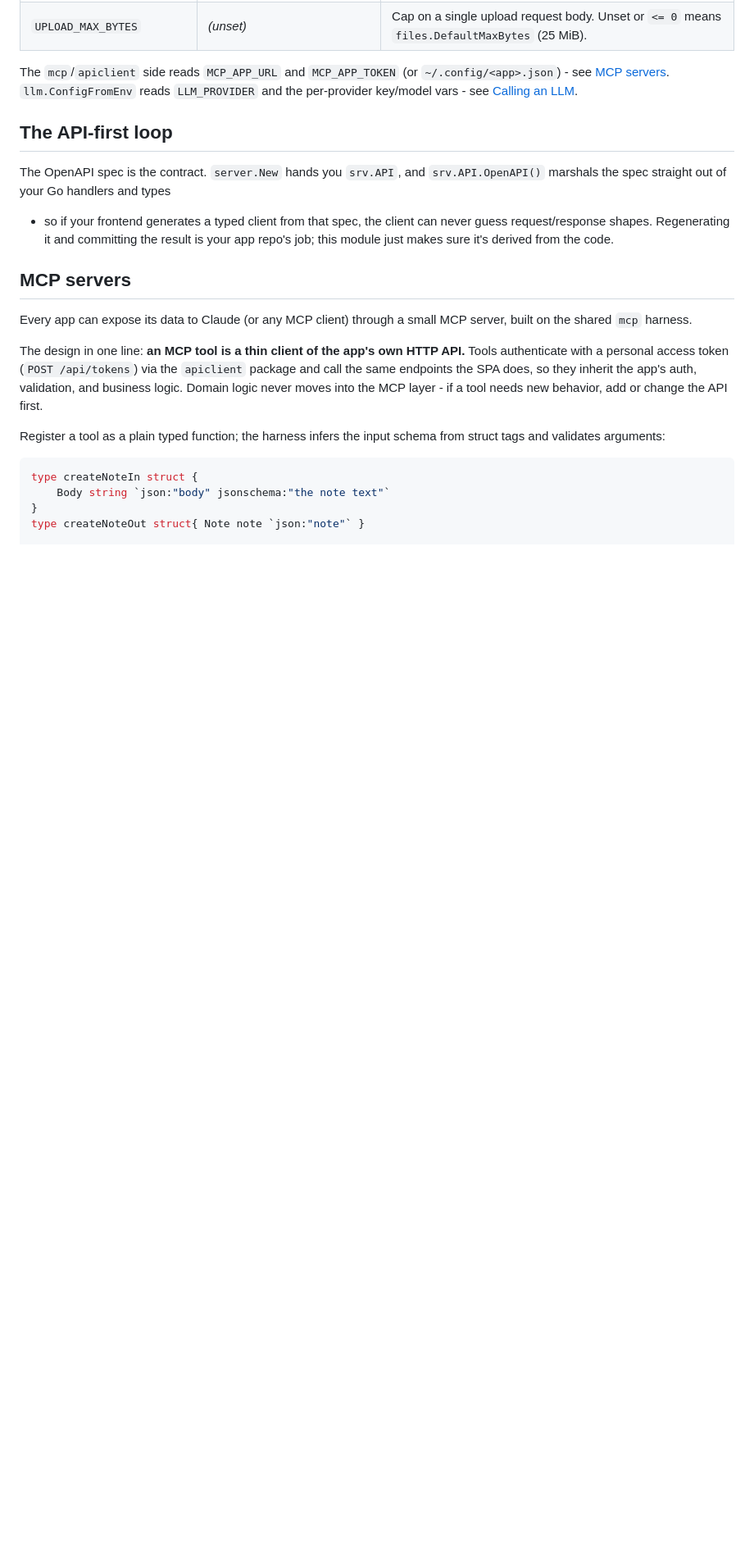
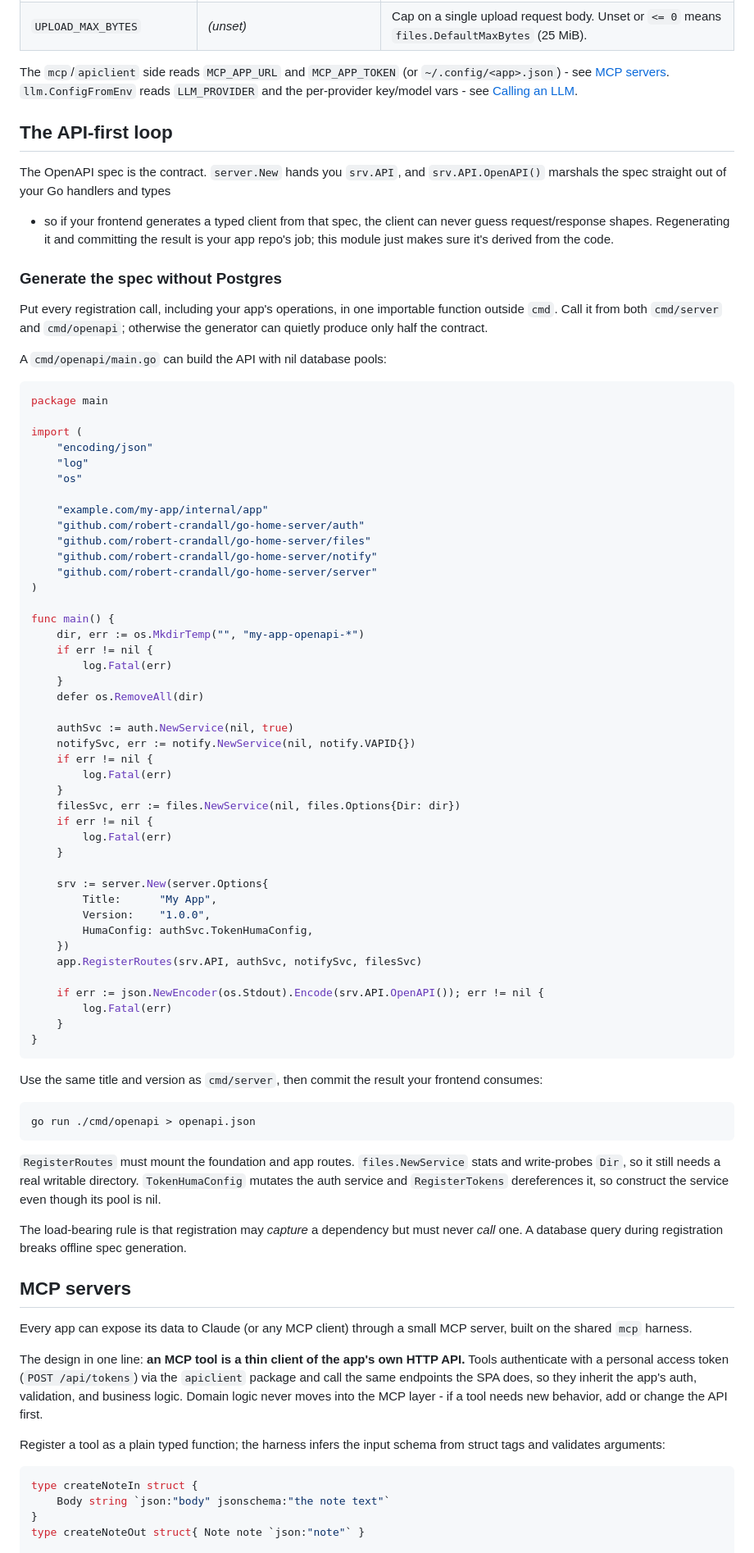
Before and after one commit to robert-crandall/go-home-server, a Markdown page: README.md, the part around the change. Shown at 82% size. Drawn GitHub-style; blank space fills up the shorter version.

Commit message:
Document offline OpenAPI generation (#30)
Co-authored-by: Copilot App <223556219+Copilot@users.noreply.github.com>
Copilot-Session: 8d5553e7-4fbf-4262-a16e-e5f8152adf4e

````diff
--- a/README.md
+++ b/README.md
@@ -160,6 +160,75 @@ The OpenAPI spec is the contract. `server.New` hands you `srv.API`, and
 - so if your frontend generates a typed client from that spec, the client can
 never guess request/response shapes. Regenerating it and committing the result
 is your app repo's job; this module just makes sure it's derived from the code.
+
+### Generate the spec without Postgres
+
+Put every registration call, including your app's operations, in one importable
+function outside `cmd`. Call it from both `cmd/server` and `cmd/openapi`;
+otherwise the generator can quietly produce only half the contract.
+
+A `cmd/openapi/main.go` can build the API with nil database pools:
+
+```go
+package main
+
+import (
+	"encoding/json"
+	"log"
+	"os"
+
+	"example.com/my-app/internal/app"
+	"github.com/robert-crandall/go-home-server/auth"
+	"github.com/robert-crandall/go-home-server/files"
+	"github.com/robert-crandall/go-home-server/notify"
+	"github.com/robert-crandall/go-home-server/server"
+)
+
+func main() {
+	dir, err := os.MkdirTemp("", "my-app-openapi-*")
+	if err != nil {
+		log.Fatal(err)
+	}
+	defer os.RemoveAll(dir)
+
+	authSvc := auth.NewService(nil, true)
+	notifySvc, err := notify.NewService(nil, notify.VAPID{})
+	if err != nil {
+		log.Fatal(err)
+	}
+	filesSvc, err := files.NewService(nil, files.Options{Dir: dir})
+	if err != nil {
+		log.Fatal(err)
+	}
+
+	srv := server.New(server.Options{
+		Title:      "My App",
+		Version:    "1.0.0",
+		HumaConfig: authSvc.TokenHumaConfig,
+	})
+	app.RegisterRoutes(srv.API, authSvc, notifySvc, filesSvc)
+
+	if err := json.NewEncoder(os.Stdout).Encode(srv.API.OpenAPI()); err != nil {
+		log.Fatal(err)
+	}
+}
+```
+
+Use the same title and version as `cmd/server`, then commit the result your
+frontend consumes:
+
+```bash
+go run ./cmd/openapi > openapi.json
+```
+
+`RegisterRoutes` must mount the foundation and app routes. `files.NewService`
+stats and write-probes `Dir`, so it still needs a real writable directory.
+`TokenHumaConfig` mutates the auth service and `RegisterTokens` dereferences it,
+so construct the service even though its pool is nil.
+
+The load-bearing rule is that registration may *capture* a dependency but must
+never *call* one. A database query during registration breaks offline spec
+generation.
 
 ## MCP servers
 
````
